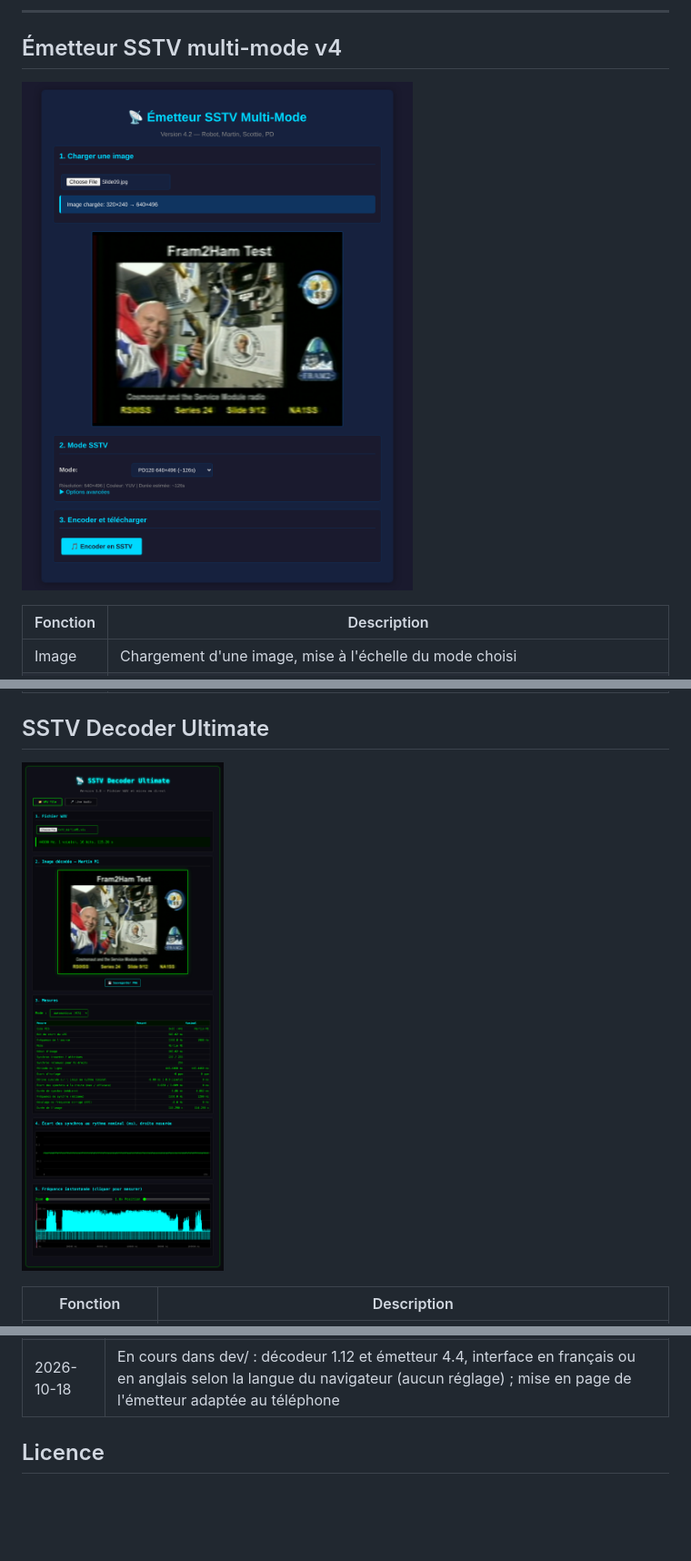
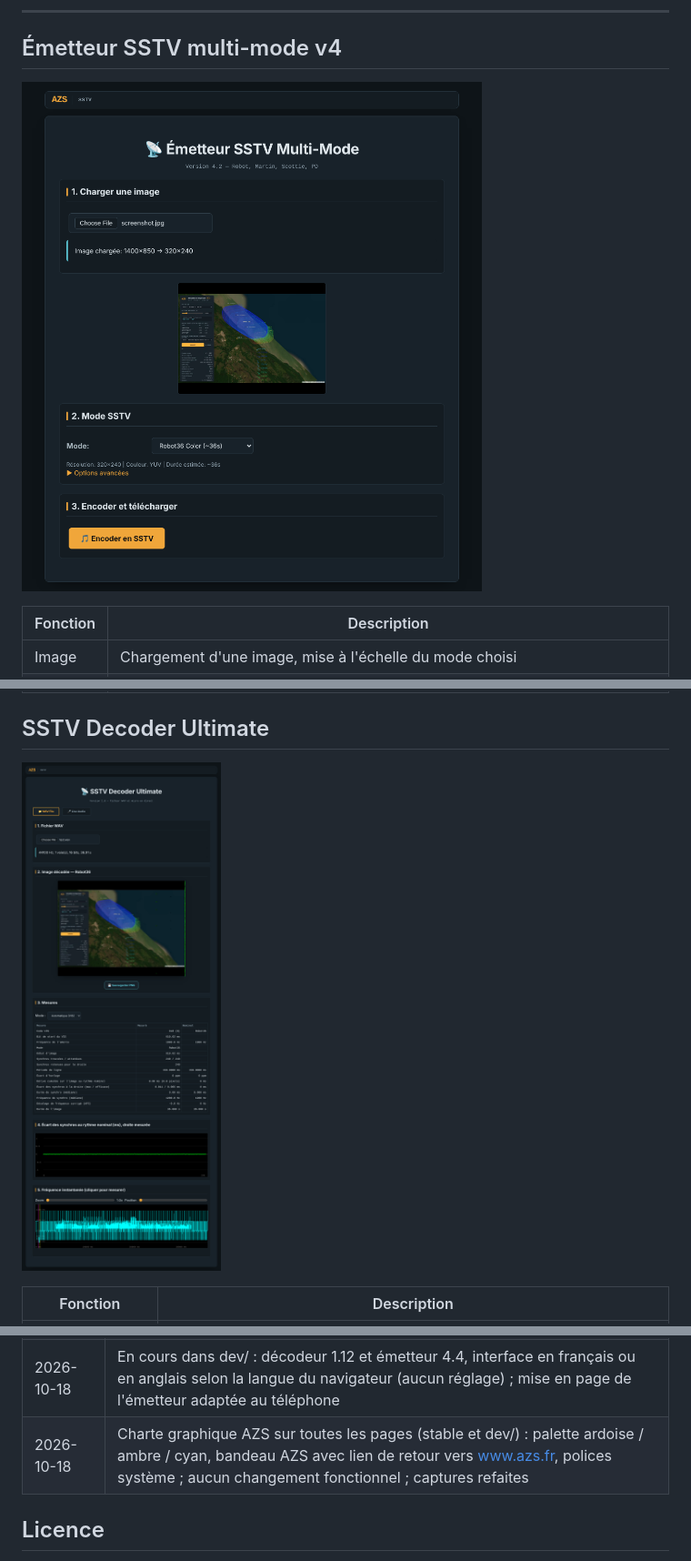
Before and after one commit to ericperret/sstv, a Markdown page: LISEZMOI.md, 3 parts joined by grey strips. Shown at 91% size. Drawn GitHub-style; pictures changed too: screenshot_sstv_decoder_ultimate.png, screenshot_sstv_tx_multimode_v4.png; blank space fills up the shorter version.

```diff
--- a/LISEZMOI.md
+++ b/LISEZMOI.md
@@ -88,6 +88,7 @@ La SSTV sert aux radioamateurs pour transmettre des images en HF / VHF. Ces outi
 | 2026-10-18 | En cours dans dev/ : décodeur 1.10, variante N&B de chaque mode (même signal, luminance seule : Y transmis pour Robot et PD, luminance BT.601 des voies R, V, B pour Martin et Scottie), chaque mode suivi de sa variante N&B au toucher de l'image, variantes N&B dans le sélecteur du mode fichier ; émetteur 4.3, « Robot36 N&B » non standard retiré |
 | 2026-10-18 | En cours dans dev/ : décodeur 1.11, état du micro vérifié sans demande d'autorisation : START grisé si micro absent, accès refusé ou page non sécurisée, raison affichée au clic et en cas d'échec au démarrage ; capture par ScriptProcessor si l'AudioWorklet ne se charge pas (page ouverte en fichier local) |
 | 2026-10-18 | En cours dans dev/ : décodeur 1.12 et émetteur 4.4, interface en français ou en anglais selon la langue du navigateur (aucun réglage) ; mise en page de l'émetteur adaptée au téléphone |
+| 2026-10-18 | Charte graphique AZS sur toutes les pages (stable et dev/) : palette ardoise / ambre / cyan, bandeau AZS avec lien de retour vers www.azs.fr, polices système ; aucun changement fonctionnel ; captures refaites |
 
 ## Licence
 
```
Also changed, not shown: README.md (+1 -0 lines), screenshot_sstv_diagnostic.png, 7 other files.
